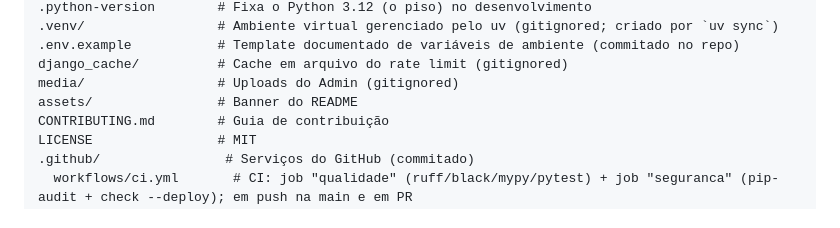
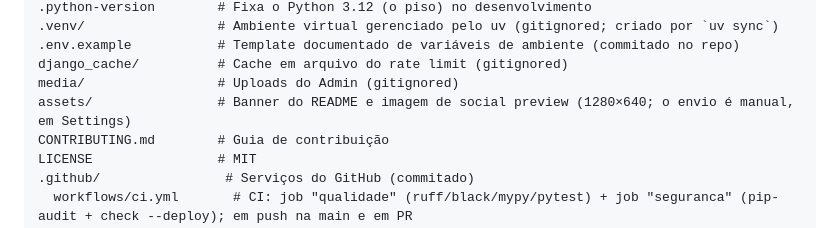
Before and after one commit to ryanvmorais/django-fullstack-portfolio, a Markdown page: CLAUDE.md, the part around the change. GitHub-like rendering.

Commit message:
docs: registra a imagem de social preview no mapa de arquivos
Co-Authored-By: Claude Sonnet 5.5 <noreply@anthropic.com>

```diff
--- a/CLAUDE.md
+++ b/CLAUDE.md
@@ -120,7 +120,7 @@ uv.lock                # Lock único gerado por `uv lock` — todo o grafo pinad
 .env.example           # Template documentado de variáveis de ambiente (commitado no repo)
 django_cache/          # Cache em arquivo do rate limit (gitignored)
 media/                 # Uploads do Admin (gitignored)
-assets/                # Banner do README
+assets/                # Banner do README e imagem de social preview (1280×640; o envio é manual, em Settings)
 CONTRIBUTING.md        # Guia de contribuição
 LICENSE                # MIT
 .github/                # Serviços do GitHub (commitado)
```
